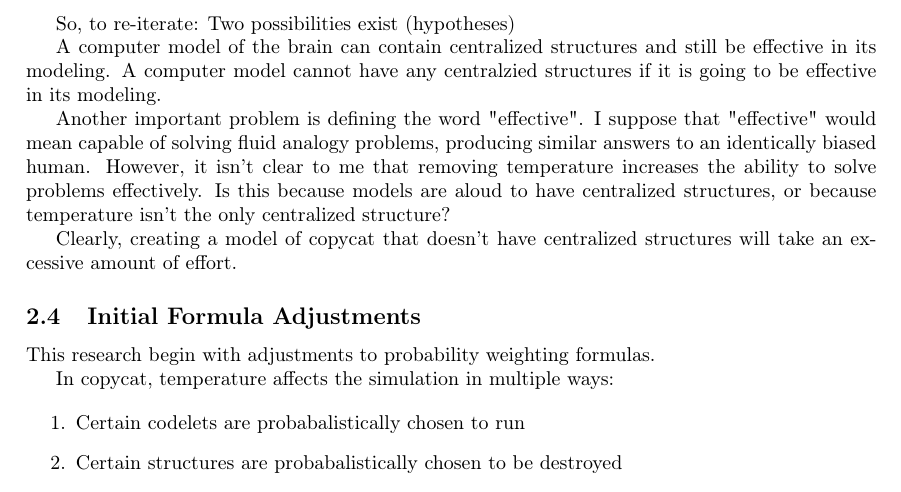
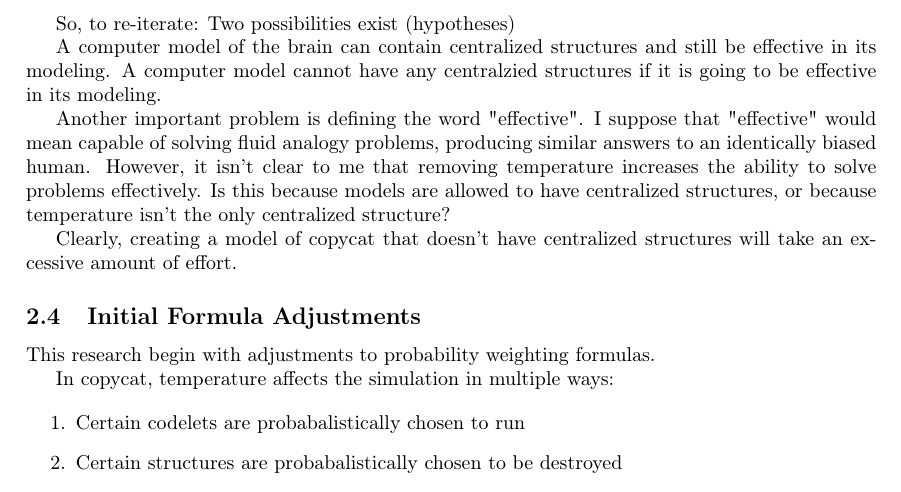
Before and after one commit to fargonauts/copycat, a LaTeX paper (papers/paper.tex): part of page 3 of 6, cut so that both start at the same text. Compiled offline with pdfLaTeX.

Commit message:
Fixes typo

```diff
--- a/papers/paper.tex
+++ b/papers/paper.tex
@@ -129,7 +129,7 @@
     Another important problem is defining the word "effective".
     I suppose that "effective" would mean capable of solving fluid analogy problems, producing similar answers to an identically biased human.
     However, it isn't clear to me that removing temperature increases the ability to solve problems effectively.
-    Is this because models are aloud to have centralized structures, or because temperature isn't the only centralized structure?
+    Is this because models are allowed to have centralized structures, or because temperature isn't the only centralized structure?
 
     Clearly, creating a model of copycat that doesn't have centralized structures will take an excessive amount of effort.
 
```
Also changed, not shown: papers/paper.tex (2 more changed lines).
